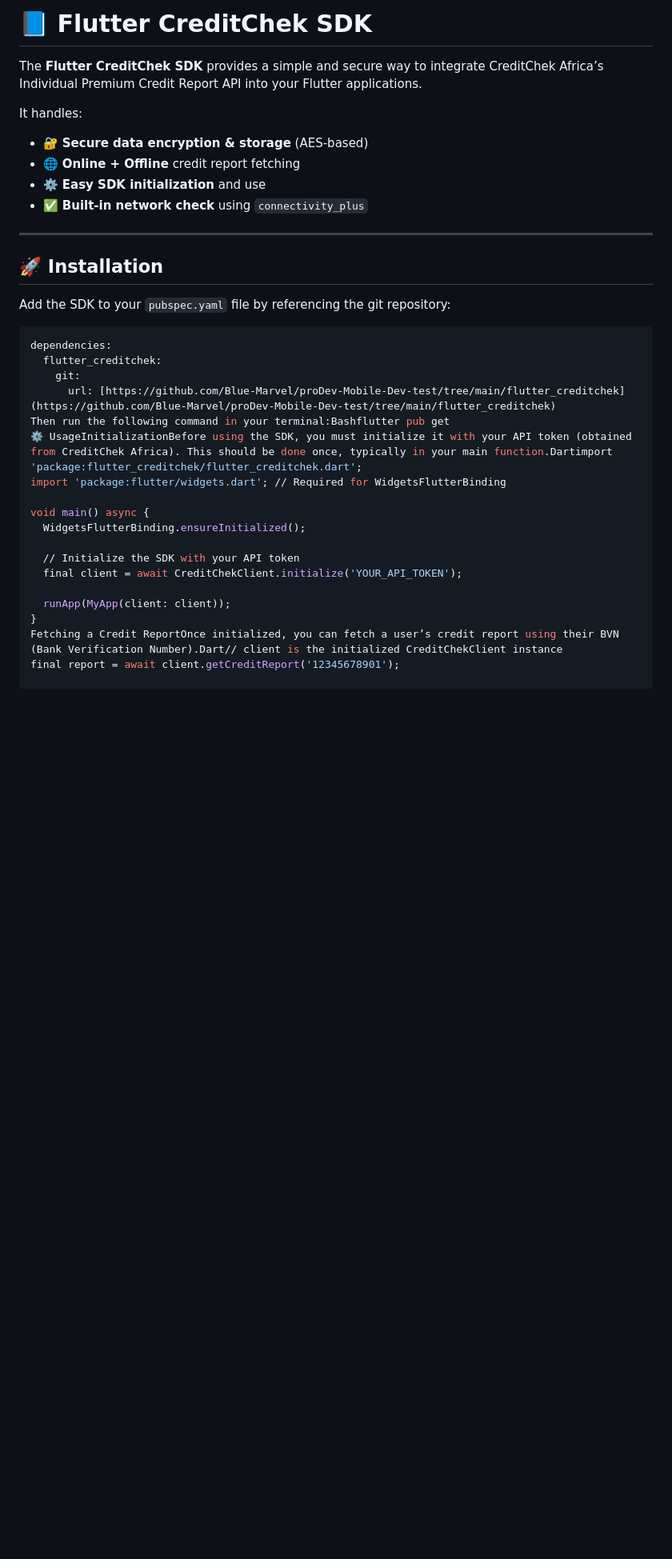
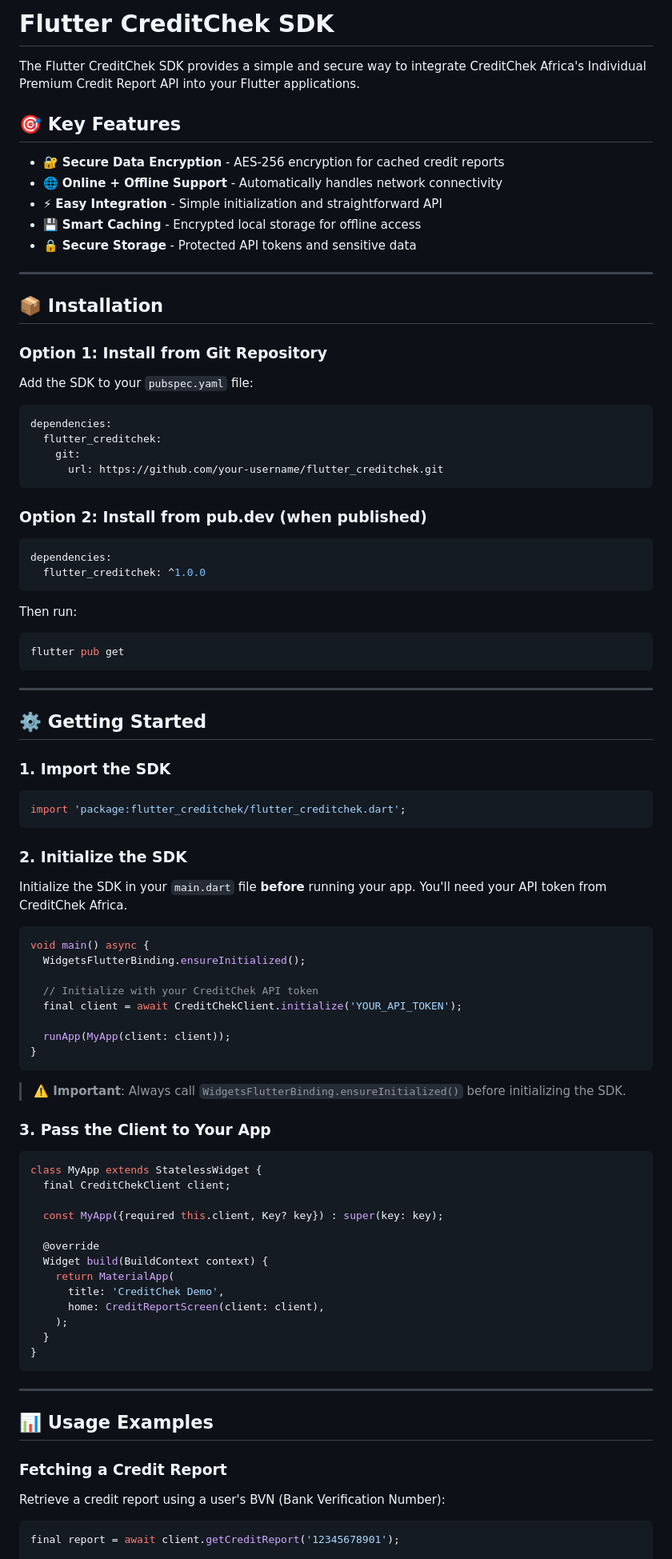
Before and after one commit to Blue-Marvel/proDev-Mobile-Dev-test, a Markdown page: README.md, the part around one of its changes. Shown at 80% size. Rendered like a GitHub page; blank space fills up the shorter version.

````diff
--- a/README.md
+++ b/README.md
@@ -1,37 +1,99 @@
-# 📘 Flutter CreditChek SDK
+# Flutter CreditChek SDK
 
-The **Flutter CreditChek SDK** provides a simple and secure way to integrate CreditChek Africa’s Individual Premium Credit Report API into your Flutter applications.
 
-It handles:
-* 🔐 **Secure data encryption & storage** (AES-based)
-* 🌐 **Online + Offline** credit report fetching
-* ⚙️ **Easy SDK initialization** and use
-* ✅ **Built-in network check** using `connectivity_plus`
+
+The Flutter CreditChek SDK provides a simple and secure way to integrate CreditChek Africa's Individual Premium Credit Report API into your Flutter applications.
+
+## 🎯 Key Features
+
+- 🔐 **Secure Data Encryption** - AES-256 encryption for cached credit reports
+- 🌐 **Online + Offline Support** - Automatically handles network connectivity
+- ⚡ **Easy Integration** - Simple initialization and straightforward API
+- 💾 **Smart Caching** - Encrypted local storage for offline access
+- 🔒 **Secure Storage** - Protected API tokens and sensitive data
 
 ---
 
-## 🚀 Installation
+## 📦 Installation
 
-Add the SDK to your `pubspec.yaml` file by referencing the git repository:
+### Option 1: Install from Git Repository
+
+Add the SDK to your `pubspec.yaml` file:
 
 ```yaml
 dependencies:
   flutter_creditchek:
     git:
-      url: [https://github.com/Blue-Marvel/proDev-Mobile-Dev-test/tree/main/flutter_creditchek](https://github.com/Blue-Marvel/proDev-Mobile-Dev-test/tree/main/flutter_creditchek)
-Then run the following command in your terminal:Bashflutter pub get
-⚙️ UsageInitializationBefore using the SDK, you must initialize it with your API token (obtained from CreditChek Africa). This should be done once, typically in your main function.Dartimport 'package:flutter_creditchek/flutter_creditchek.dart';
-import 'package:flutter/widgets.dart'; // Required for WidgetsFlutterBinding
+      url: https://github.com/your-username/flutter_creditchek.git
+```
 
+### Option 2: Install from pub.dev (when published)
+
+```yaml
+dependencies:
+  flutter_creditchek: ^1.0.0
+```
+
+Then run:
+
+```bash
+flutter pub get
+```
+
+---
+
+## ⚙️ Getting Started
+
+### 1. Import the SDK
+
+```dart
+import 'package:flutter_creditchek/flutter_creditchek.dart';
+```
+
+### 2. Initialize the SDK
+
+Initialize the SDK in your `main.dart` file **before** running your app. You'll need your API token from CreditChek Africa.
+
+```dart
 void main() async {
   WidgetsFlutterBinding.ensureInitialized();
 
-  // Initialize the SDK with your API token
+  // Initialize with your CreditChek API token
   final client = await CreditChekClient.initialize('YOUR_API_TOKEN');
 
   runApp(MyApp(client: client));
 }
-Fetching a Credit ReportOnce initialized, you can fetch a user’s credit report using their BVN (Bank Verification Number).Dart// client is the initialized CreditChekClient instance
+```
+
+> **⚠️ Important**: Always call `WidgetsFlutterBinding.ensureInitialized()` before initializing the SDK.
+
+### 3. Pass the Client to Your App
+
+```dart
+class MyApp extends StatelessWidget {
+  final CreditChekClient client;
+
+  const MyApp({required this.client, Key? key}) : super(key: key);
+
+  @override
+  Widget build(BuildContext context) {
+    return MaterialApp(
+      title: 'CreditChek Demo',
+      home: CreditReportScreen(client: client),
+    );
+  }
+}
+```
+
+---
+
+## 📊 Usage Examples
+
+### Fetching a Credit Report
+
+Retrieve a credit report using a user's BVN (Bank Verification Number):
+
+```dart
 final report = await client.getCreditReport('12345678901');
 
 if (report != null) {
````
Also changed, not shown: other parts of README.md (+194 -34 lines).
